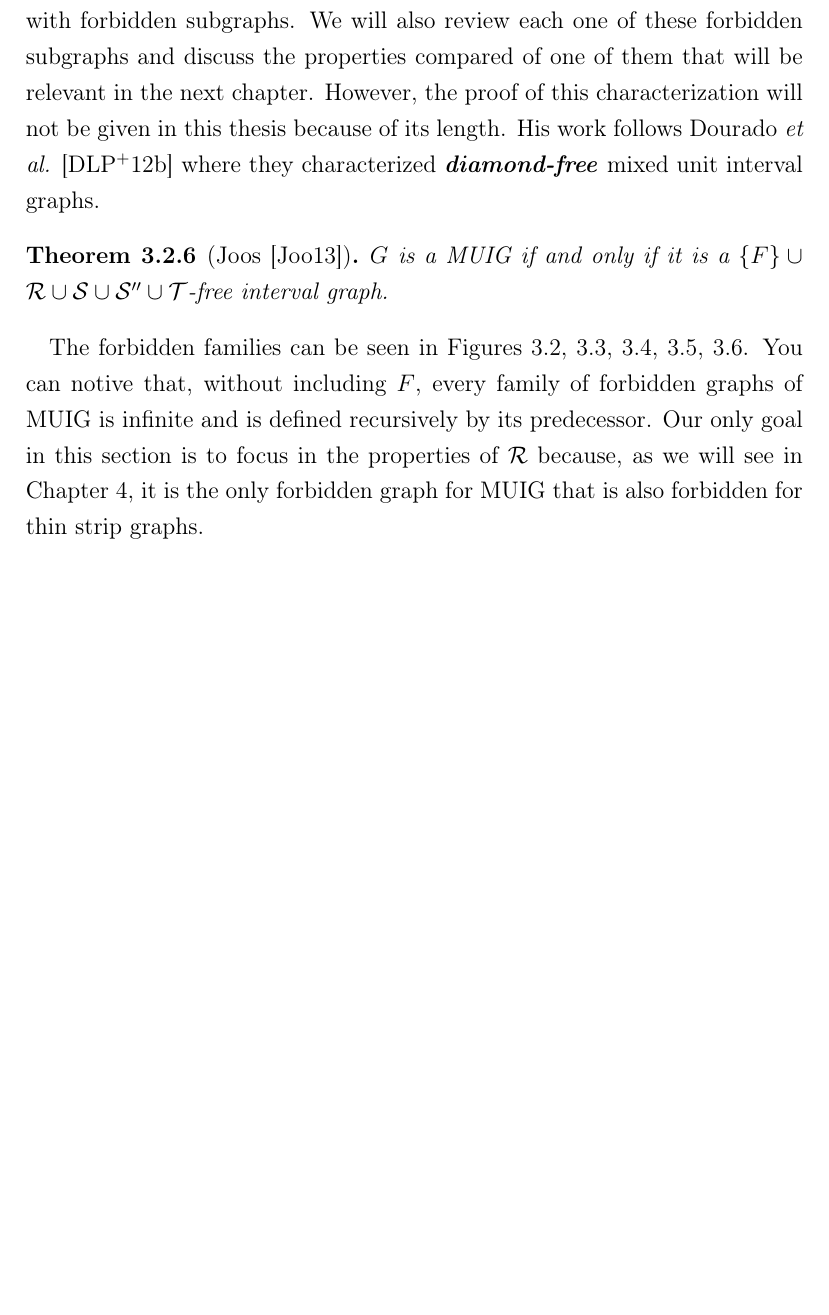
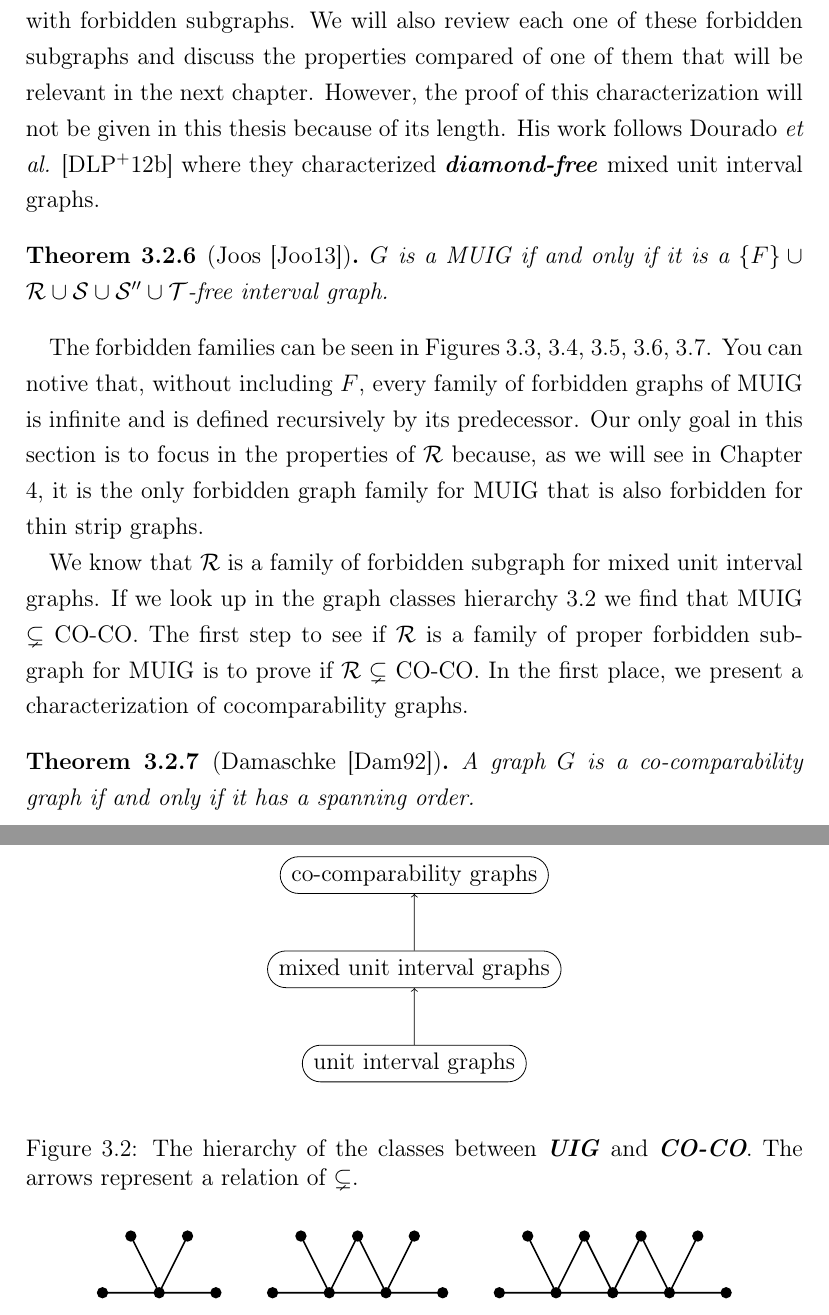
Before and after one commit to Abde5/memo1819-final, a LaTeX thesis (final/thesis/main.tex, which reads final/thesis/chap2/main.tex): part of page 20 of 52 before the commit and two parts of pages 20 and 21 of 53 after it, the two joined at a grey line, cut so that both start at the same text, the shorter picture padded with empty space. Compiled offline with pdfLaTeX.

Commit message:
[final] mixed interval finished

```diff
--- a/final/thesis/chap2/main.tex
+++ b/final/thesis/chap2/main.tex
@@ -138,7 +138,31 @@ A complete characterization by induced forbidden subgraphs have been found indep
   $G$ is a MUIG if and only if it is a $\{F\}\cup\mathcal{R}\cup\mathcal{S}\cup\mathcal{S''}\cup\mathcal{T}$-free interval graph.
 \end{theorem}
 
-The forbidden families can be seen in Figures \ref{fig:graphsR}, \ref{fig:graphsS}, \ref{fig:graphsSS}, \ref{fig:graphF}, \ref{fig:graphsT}. You can notive that, without including $F$, every family of forbidden graphs of MUIG is infinite and is defined recursively by its predecessor. Our only goal in this section is to focus in the properties of $\mathcal{R}$ because, as we will see in Chapter \ref{chap:thinDef}, it is the only forbidden graph for MUIG that is also forbidden for thin strip graphs.
+The forbidden families can be seen in Figures \ref{fig:graphsR}, \ref{fig:graphsS}, \ref{fig:graphsSS}, \ref{fig:graphF}, \ref{fig:graphsT}. You can notive that, without including $F$, every family of forbidden graphs of MUIG is infinite and is defined recursively by its predecessor. Our only goal in this section is to focus in the properties of $\mathcal{R}$ because, as we will see in Chapter \ref{chap:thinDef}, it is the only forbidden graph family for MUIG that is also forbidden for thin strip graphs.
+
+We know that $\mathcal{R}$ is a family of forbidden subgraph for mixed unit interval graphs. If we look up in the graph classes hierarchy \ref{fig:hierarchyMUIG} we find that MUIG $\subsetneq$ CO-CO. The first step to see if $\mathcal{R}$ is a family of proper forbidden subgraph for MUIG is to prove if $\mathcal{R} \subsetneq$ CO-CO. In the first place, we present a characterization of cocomparability graphs.
+
+\begin{theorem}[Damaschke \cite{damaschkeDistancesCocomparabilityGraphs1992}]
+  \label{theo:spanning}
+  A graph $G$ is a co-comparability graph if and only if it has a spanning order.
+\end{theorem}
+
+
+
+\begin{figure}
+\begin{center}
+\begin{scaletikzpicturetowidth}{\textwidth}
+\begin{tikzpicture}[scale=1]
+  \node (1) [draw, rounded rectangle] {co-comparability graphs};
+  \node (2) [below=of 1, draw, rounded rectangle] {mixed unit interval graphs};
+  \node (3) [below=of 2, draw, rounded rectangle] {unit interval graphs};
+  \draw[<-] (1) edge (2) (2) edge (3);
+\end{tikzpicture}
+\end{scaletikzpicturetowidth}
+\end{center}
+\caption{The hierarchy of the classes between \emph{UIG} and \emph{CO-CO}. The arrows represent a relation of $\subsetneq$.}\label{fig:hierarchyMUIG}
+\end{figure}
+
 
 \begin{figure}[H]
 \begin{center}
--- a/final/thesis/main.tex
+++ b/final/thesis/main.tex
@@ -41,6 +41,7 @@
 %\usepackage[usenames,dvipsnames,svgnames,table]{xcolor}
 \usepackage{pgf,tikz}
 \usetikzlibrary{decorations,arrows}
+\usetikzlibrary{shapes.misc, positioning}
 %\usetikzlibrary{decorations.pathmorphing}
 \usepgflibrary{decorations.pathreplacing}
 
```
Also changed, not shown: final/thesis/chap1/geometry.tex (+1 -1 lines), final/thesis/main.pdf, final/thesis/chap2/main.tex (2 more changed lines), 1 other file.
